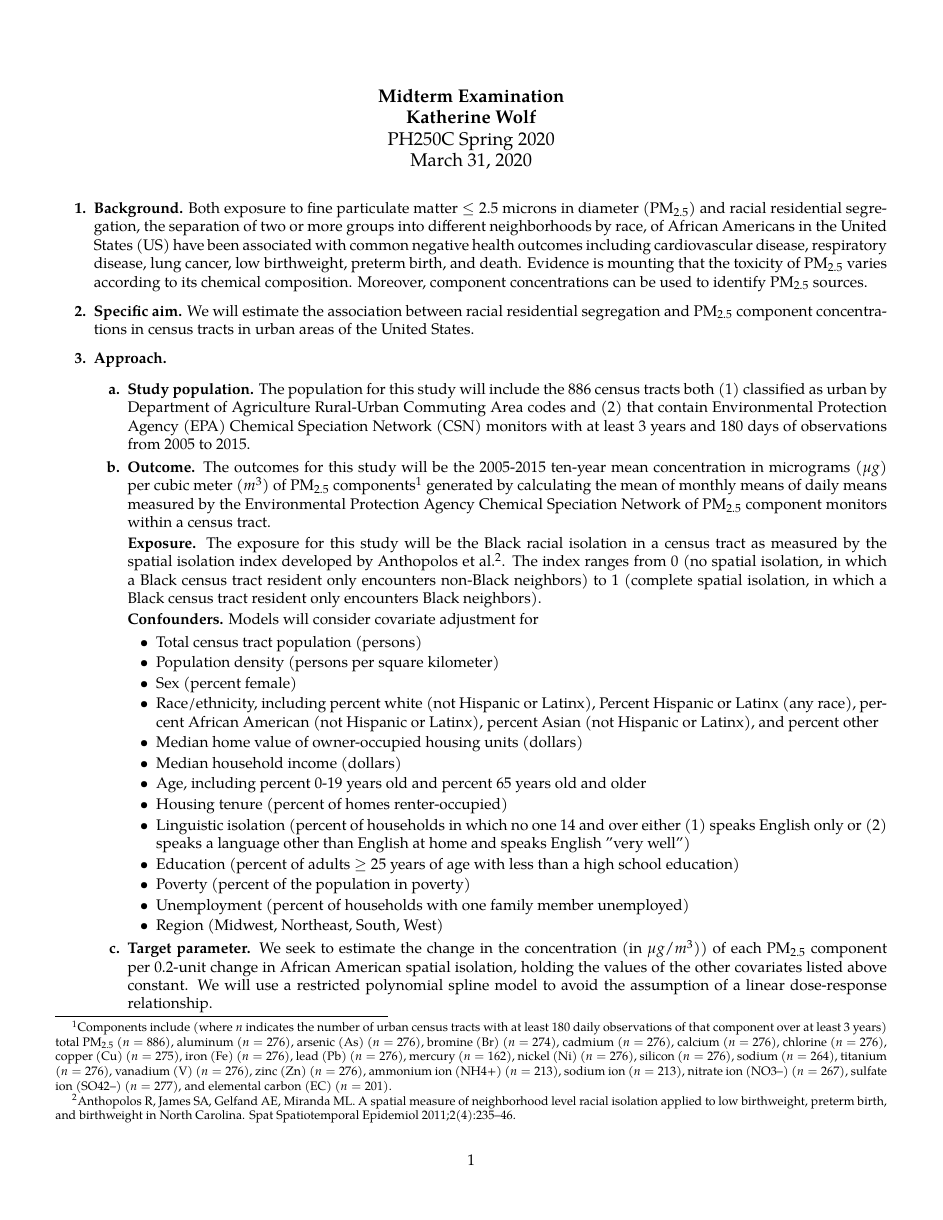
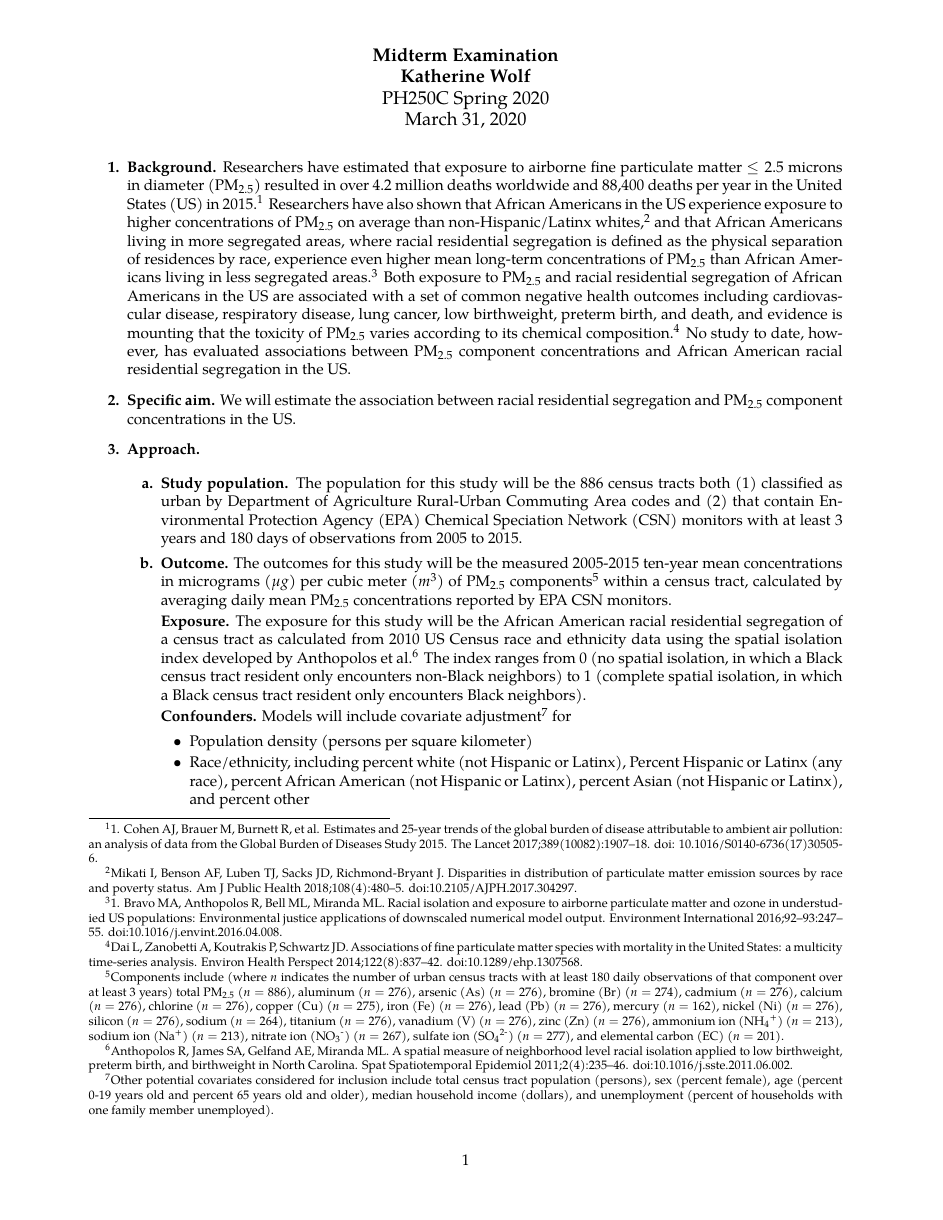
Before and after one commit to katherinerosewolf/ph250c, a LaTeX document (midterm_final.tex): page 1 of 2 before the commit and page 1 of 3 after it. Compiled offline with XeLaTeX; a missing font is replaced by an installed copy or a similar font.

Commit message:
doing last assignment

```diff
--- a/midterm_final.tex
+++ b/midterm_final.tex
@@ -49,7 +49,7 @@
 \newenvironment{knitrout}{}{} % an empty environment to be redefined in TeX
 
 \usepackage{alltt}
-\title{\vspace{-1cm}}
+\title{\vspace{-2.7cm}}
 \author{\textbf{Midterm Examination} \\ \textbf{Katherine Wolf} \\ PH250C Spring 2020 \\ March 31, 2020}
 \date{}
 
@@ -71,6 +71,8 @@
 \usepackage{txfonts}
 \usepackage{dejavu}
 \usepackage{mathpazo}
+\usepackage[labelfont=bf]{caption}
+\usepackage[labelsep=period]{caption}
 
 % set fonts
 \setmainfont{Palatino Linotype}
@@ -78,7 +80,7 @@
 \setmonofont{Consolas}
 
 % set the margins of the document
-\usepackage[top=.5in, bottom=.9in, left=.5in, right=.5in]{geometry}
+\usepackage[top=.8in, bottom=.9in, left=.8in, right=.9in]{geometry}
 
 % remove automatic indenting
 \setlength{\parindent}{0pt}
@@ -89,38 +91,33 @@
 
 \maketitle
 
-\vspace{-.5cm}
+\vspace{-.6cm}
 
 \begin{enumerate}[label=\textbf{\arabic*.}]
 
-  \item \textbf{Background.} Both exposure to fine particulate matter $\leq 2.5$ microns in diameter (PM\textsubscript{2.5}) and racial residential segregation, the separation of two or more groups into different neighborhoods by race, of African Americans in the United States (US) have been associated with common negative health outcomes including cardiovascular disease, respiratory disease, lung cancer, low birthweight, preterm birth, and death. Evidence is mounting that the toxicity of PM\textsubscript{2.5} varies according to its chemical composition. Moreover, component concentrations can be used to identify PM\textsubscript{2.5} sources.
+  \item \textbf{Background.} Researchers have estimated that exposure to airborne fine particulate matter $\leq 2.5$ microns in diameter (PM\textsubscript{2.5}) resulted in over 4.2 million deaths worldwide and 88,400 deaths per year in the United States (US) in 2015.\footnote{1. Cohen AJ, Brauer M, Burnett R, et al. Estimates and 25-year trends of the global burden of disease attributable to ambient air pollution: an analysis of data from the Global Burden of Diseases Study 2015. The Lancet 2017;389(10082):1907–18. doi: 10.1016/S0140-6736(17)30505-6.} Researchers have also shown that African Americans in the US experience exposure to higher concentrations of PM\textsubscript{2.5} on average than non-Hispanic/Latinx whites,\footnote{Mikati I, Benson AF, Luben TJ, Sacks JD, Richmond-Bryant J. Disparities in distribution of particulate matter emission sources by race and poverty status. Am J Public Health 2018;108(4):480–5. doi:10.2105/AJPH.2017.304297.} and that African Americans living in more segregated areas, where racial residential segregation is defined as the physical separation of residences by race, experience even higher mean long-term concentrations of PM\textsubscript{2.5} than African Americans living in less segregated areas.\footnote{1. Bravo MA, Anthopolos R, Bell ML, Miranda ML. Racial isolation and exposure to airborne particulate matter and ozone in understudied US populations: Environmental justice applications of downscaled numerical model output. Environment International 2016;92–93:247–55. doi:10.1016/j.envint.2016.04.008.} Both exposure to PM\textsubscript{2.5} and racial residential segregation of African Americans in the US are associated with a set of common negative health outcomes including cardiovascular disease, respiratory disease, lung cancer, low birthweight, preterm birth, and death, and evidence is mounting that the toxicity of PM\textsubscript{2.5} varies according to its chemical composition.\footnote{Dai L, Zanobetti A, Koutrakis P, Schwartz JD. Associations of fine particulate matter species with mortality in the United States: a multicity time-series analysis. Environ Health Perspect 2014;122(8):837–42. doi:10.1289/ehp.1307568.} No study to date, however, has evaluated associations between PM\textsubscript{2.5} component concentrations and African American racial residential segregation in the US.
 
-  \item \textbf{Specific aim.} We will estimate the association between racial residential segregation and PM\textsubscript{2.5} component concentrations in census tracts in urban areas of the United States.
+  \item \textbf{Specific aim.} We will estimate the association between racial residential segregation and PM\textsubscript{2.5} component concentrations in the US.
+
   \item \textbf{Approach.}
 
   \begin{enumerate}[label=\textbf{\alph*.}]
 
-    \item \textbf{Study population.} The population for this study will include the 886 census tracts both (1) classified as urban by Department of Agriculture Rural-Urban Commuting Area codes and (2) that contain Environmental Protection Agency (EPA) Chemical Speciation Network (CSN) monitors with at least 3 years and 180 days of observations from 2005 to 2015.
+    \item \textbf{Study population.} The population for this study will be the 886 census tracts both (1) classified as urban by Department of Agriculture Rural-Urban Commuting Area codes and (2) that contain Environmental Protection Agency (EPA) Chemical Speciation Network (CSN) monitors with at least 3 years and 180 days of observations from 2005 to 2015.
 
-    \item \textbf{Outcome.} The outcomes for this study will be the 2005-2015 ten-year mean concentration in micrograms ($\mu g$) per cubic meter ($m^3$) of PM\textsubscript{2.5} components\footnote{Components include (where $n$ indicates the number of urban census tracts with at least 180 daily observations of that component over at least 3 years) total PM\textsubscript{2.5} ($n=886$), aluminum ($n=276$), arsenic (As) ($n=276$), bromine (Br) ($n=274$), cadmium ($n=276$), calcium ($n=276$), chlorine ($n=276$), copper (Cu) ($n=275$), iron (Fe) ($n=276$), lead (Pb) ($n=276$), mercury ($n=162$), nickel (Ni) ($n=276$), silicon ($n=276$), sodium ($n=264$), titanium ($n=276$), vanadium (V) ($n=276$), zinc (Zn) ($n=276$), ammonium ion (NH4+) ($n=213$), sodium ion ($n=213$), nitrate ion (NO3–) ($n=267$), sulfate ion (SO42–) ($n=277$), and elemental carbon (EC) ($n=201$).} generated by calculating the mean of monthly means of daily means measured by the Environmental Protection Agency Chemical Speciation Network of PM\textsubscript{2.5} component monitors within a census tract.
+    \item \textbf{Outcome.} The outcomes for this study will be the measured 2005-2015 ten-year mean concentrations in micrograms ($\mu g$) per cubic meter ($m^3$) of PM\textsubscript{2.5} components\footnote{Components include (where $n$ indicates the number of urban census tracts with at least 180 daily observations of that component over at least 3 years) total PM\textsubscript{2.5} ($n=886$), aluminum ($n=276$), arsenic (As) ($n=276$), bromine (Br) ($n=274$), cadmium ($n=276$), calcium ($n=276$), chlorine ($n=276$), copper (Cu) ($n=275$), iron (Fe) ($n=276$), lead (Pb) ($n=276$), mercury ($n=162$), nickel (Ni) ($n=276$), silicon ($n=276$), sodium ($n=264$), titanium ($n=276$), vanadium (V) ($n=276$), zinc (Zn) ($n=276$), ammonium ion (NH\textsubscript{4}\textsuperscript{+}) ($n=213$), sodium ion (Na\textsuperscript{+}) ($n=213$), nitrate ion (NO\textsubscript{3}\textsuperscript{-}) ($n=267$), sulfate ion (SO\textsubscript{4}\textsuperscript{2-}) ($n=277$), and elemental carbon (EC) ($n=201$).} within a census tract, calculated by averaging daily mean PM\textsubscript{2.5} concentrations reported by EPA CSN monitors.
 
-    \textbf{Exposure.} The exposure for this study will be the Black racial isolation in a census tract as measured by the spatial isolation index developed by Anthopolos et al.\footnote{Anthopolos R, James SA, Gelfand AE, Miranda ML. A spatial measure of neighborhood level racial isolation applied to low birthweight, preterm birth, and birthweight in North Carolina. Spat Spatiotemporal Epidemiol 2011;2(4):235–46.}. The index ranges from 0 (no spatial isolation, in which a Black census tract resident only encounters non-Black neighbors) to 1 (complete spatial isolation, in which a Black census tract resident only encounters Black neighbors).
+    \textbf{Exposure.} The exposure for this study will be the African American racial residential segregation of a census tract as calculated from 2010 US Census race and ethnicity data using the spatial isolation index developed by Anthopolos et al.\footnote{Anthopolos R, James SA, Gelfand AE, Miranda ML. A spatial measure of neighborhood level racial isolation applied to low birthweight, preterm birth, and birthweight in North Carolina. Spat Spatiotemporal Epidemiol 2011;2(4):235–46. doi:10.1016/j.sste.2011.06.002.} The index ranges from 0 (no spatial isolation, in which a Black census tract resident only encounters non-Black neighbors) to 1 (complete spatial isolation, in which a Black census tract resident only encounters Black neighbors).
 
-    \textbf{Confounders.} Models will consider covariate adjustment for
+    \textbf{Confounders.} Models will include covariate adjustment\footnote{Other potential covariates considered for inclusion include total census tract population (persons), sex (percent female), age (percent 0-19 years old and percent 65 years old and older), median household income (dollars), and unemployment (percent of households with one family member unemployed).} for
 \begin{itemize}
-  \item Total census tract population (persons)
   \item Population density (persons per square kilometer)
-  \item Sex (percent female)
   \item Race/ethnicity, including percent white (not Hispanic or Latinx), Percent Hispanic or Latinx (any race), percent African American (not Hispanic or Latinx), percent Asian (not Hispanic or Latinx), and percent other
   \item Median home value of owner-occupied housing units (dollars)
-  \item Median household income (dollars)
-  \item Age, including percent 0-19 years old and percent 65 years old and older
   \item Housing tenure (percent of homes renter-occupied)
   \item Linguistic isolation (percent of households in which no one 14 and over either (1) speaks English only or (2) speaks a language other than English at home and speaks English "very well")
   \item Education (percent of adults $\geq$ 25 years of age with less than a high school education)
-  \item Poverty (percent of the population in poverty)
-  \item Unemployment (percent of households with one family member unemployed)
-  \item Region (Midwest, Northeast, South, West)
+  \item Poverty (percent of the population below twice the federal poverty limit in 2010)
+  \item Census region (Midwest, Northeast, South, West) (as PM\textsubscript{2.5} composition varies by region)
 \end{itemize}
 
-    \item \textbf{Target parameter.} We seek to estimate the change in the concentration (in $\mu g/m^3$)) of each PM\textsubscript{2.5} component per 0.2-unit change in African American spatial isolation, holding the values of the other covariates listed above constant. We will use a restricted polynomial spline model to avoid the assumption of a linear dose-response relationship.
```
Also changed, not shown: midterm_final-concordance.tex (+1 -1 lines), AutoCorrelation.pdf (added), HW_10_Bayesian_Bias_Analysis.pdf (added), TraceplotBayes.pdf (added), midterm_final.pdf, midtermdag.JPG, midterm_final.tex (25 more changed lines), 7 other files.
